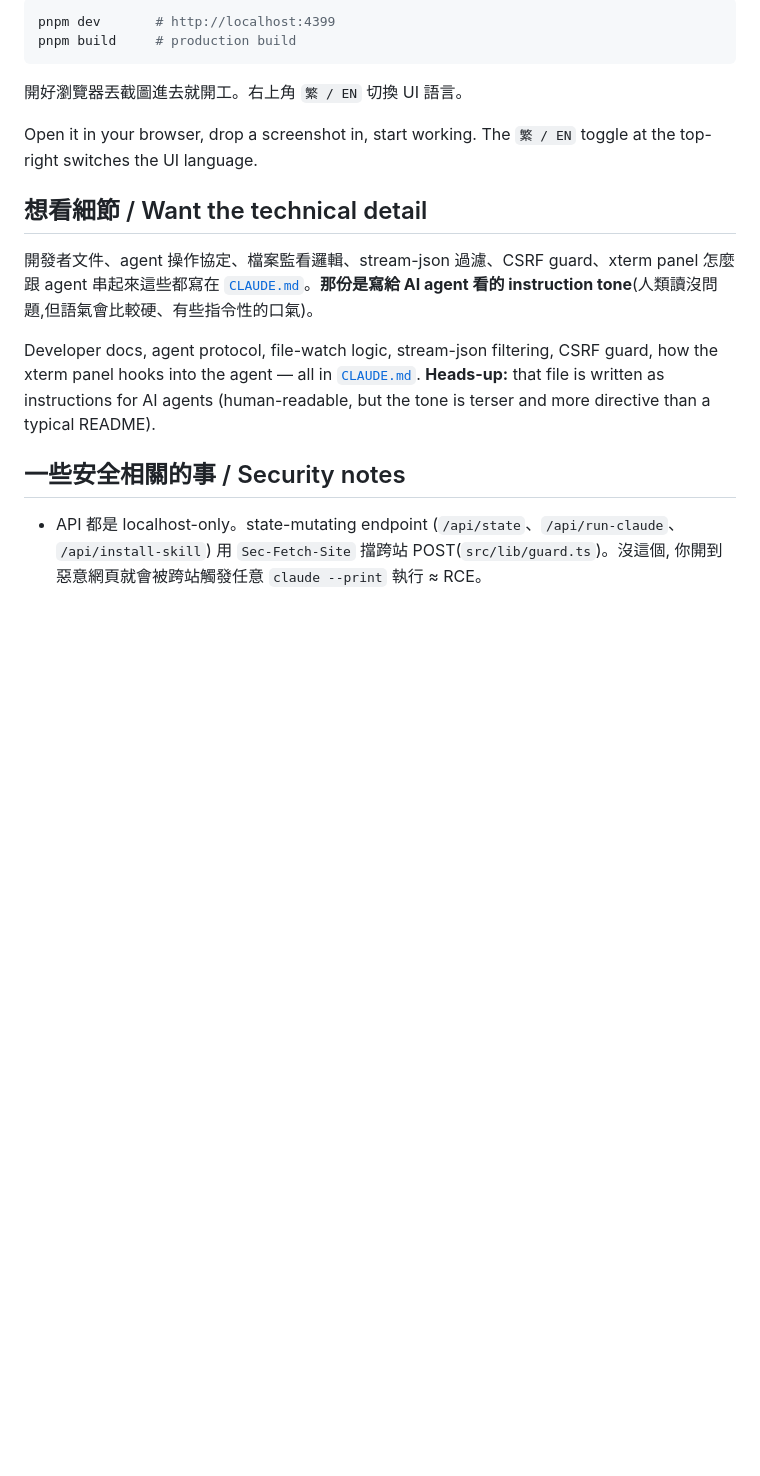
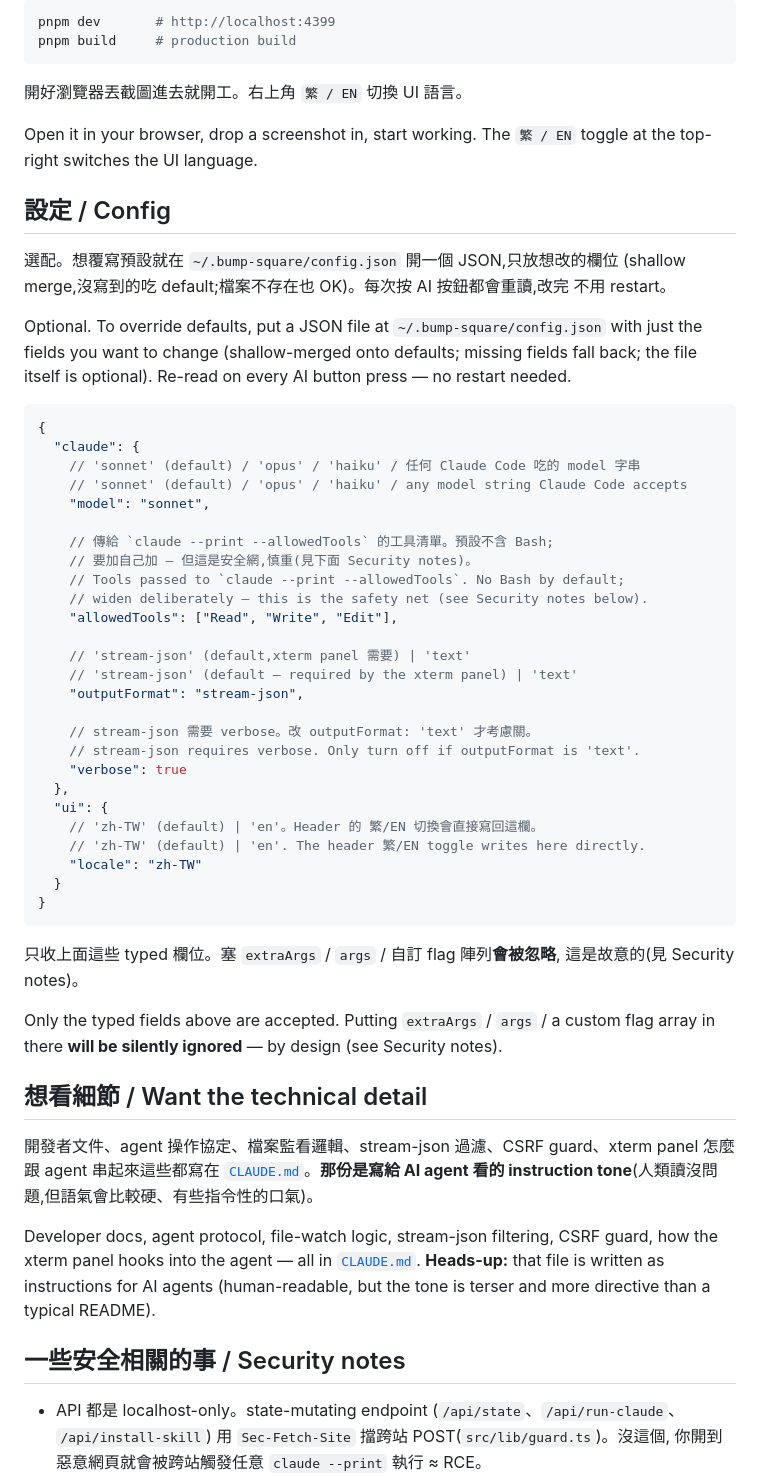
Before and after one commit to silencechung/bump-square, a Markdown page: README.md, the part around the change. Drawn GitHub-style; blank space fills up the shorter version.

Commit message:
README: add Config section documenting ~/.bump-square/config.json
Two prior mentions of config.json (Security notes) referenced the path
without showing the schema. New Config section between Run and
"技術細節" lists all five typed fields — claude.model / allowedTools /
outputFormat / verbose, ui.locale — with bilingual inline comments and
a closing note that extraArgs / args arrays are silently ignored by
design.

Co-Authored-By: Claude Opus 4.7 <noreply@anthropic.com>

````diff
--- a/README.md
+++ b/README.md
@@ -125,6 +125,52 @@ pnpm build     # production build
 Open it in your browser, drop a screenshot in, start working. The `繁 / EN` toggle at
 the top-right switches the UI language.
 
+## 設定 / Config
+
+選配。想覆寫預設就在 `~/.bump-square/config.json` 開一個 JSON,只放想改的欄位
+(shallow merge,沒寫到的吃 default;檔案不存在也 OK)。每次按 AI 按鈕都會重讀,改完
+不用 restart。
+
+Optional. To override defaults, put a JSON file at `~/.bump-square/config.json` with
+just the fields you want to change (shallow-merged onto defaults; missing fields fall
+back; the file itself is optional). Re-read on every AI button press — no restart
+needed.
+
+```jsonc
+{
+  "claude": {
+    // 'sonnet' (default) / 'opus' / 'haiku' / 任何 Claude Code 吃的 model 字串
+    // 'sonnet' (default) / 'opus' / 'haiku' / any model string Claude Code accepts
+    "model": "sonnet",
+
+    // 傳給 `claude --print --allowedTools` 的工具清單。預設不含 Bash;
+    // 要加自己加 — 但這是安全網,慎重(見下面 Security notes)。
+    // Tools passed to `claude --print --allowedTools`. No Bash by default;
+    // widen deliberately — this is the safety net (see Security notes below).
+    "allowedTools": ["Read", "Write", "Edit"],
+
+    // 'stream-json' (default,xterm panel 需要) | 'text'
+    // 'stream-json' (default — required by the xterm panel) | 'text'
+    "outputFormat": "stream-json",
+
+    // stream-json 需要 verbose。改 outputFormat: 'text' 才考慮關。
+    // stream-json requires verbose. Only turn off if outputFormat is 'text'.
+    "verbose": true
+  },
+  "ui": {
+    // 'zh-TW' (default) | 'en'。Header 的 繁/EN 切換會直接寫回這欄。
+    // 'zh-TW' (default) | 'en'. The header 繁/EN toggle writes here directly.
+    "locale": "zh-TW"
+  }
+}
+```
+
+只收上面這些 typed 欄位。塞 `extraArgs` / `args` / 自訂 flag 陣列**會被忽略**,
+這是故意的(見 Security notes)。
+
+Only the typed fields above are accepted. Putting `extraArgs` / `args` / a custom flag
+array in there **will be silently ignored** — by design (see Security notes).
+
 ## 想看細節 / Want the technical detail
 
 開發者文件、agent 操作協定、檔案監看邏輯、stream-json 過濾、CSRF guard、xterm panel
````
